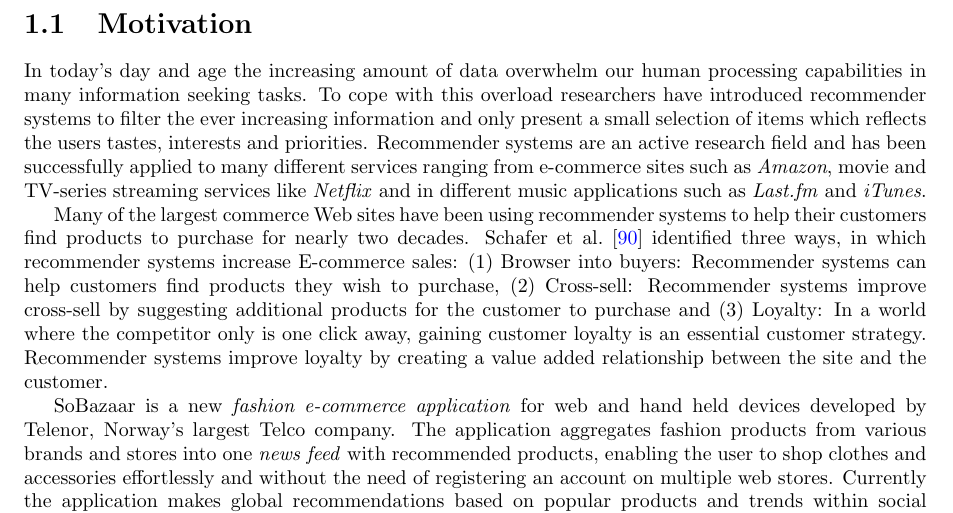
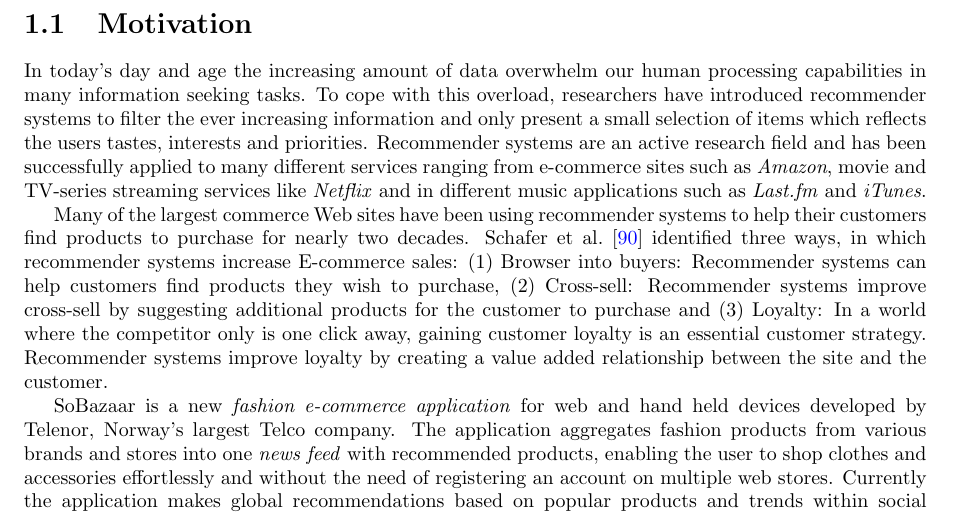
Before and after one commit to mcmhav/muchBazar, a LaTeX thesis (src/report.tex, which reads src/masterChapters/01-introduction.tex): part of page 13 of 162, cut so that both start at the same text. Compiled offline with pdfLaTeX.

Commit message:
minor spelling ifx

```diff
--- a/src/masterChapters/01-introduction.tex
+++ b/src/masterChapters/01-introduction.tex
@@ -68,7 +68,7 @@
 % What are recommender systems good for?
 In today's day and age the increasing amount of data overwhelm our human
 processing capabilities in many information seeking tasks. To cope with this
-overload researchers have introduced recommender systems to filter the ever
+overload, researchers have introduced recommender systems to filter the ever
 increasing information and only present a small selection of items which
 reflects the users tastes, interests and priorities. Recommender systems are an
 active research field and has been successfully applied to many different
```
